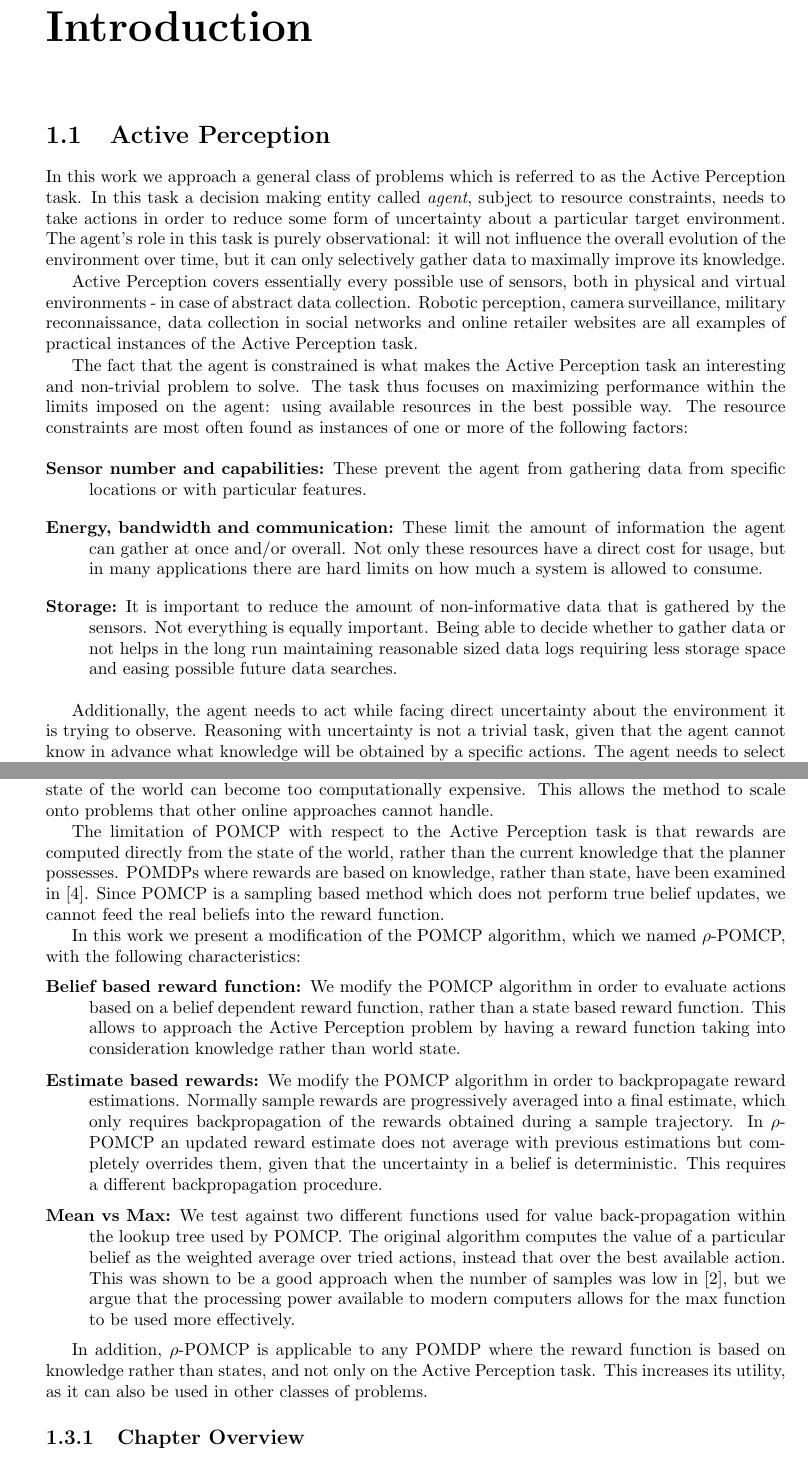
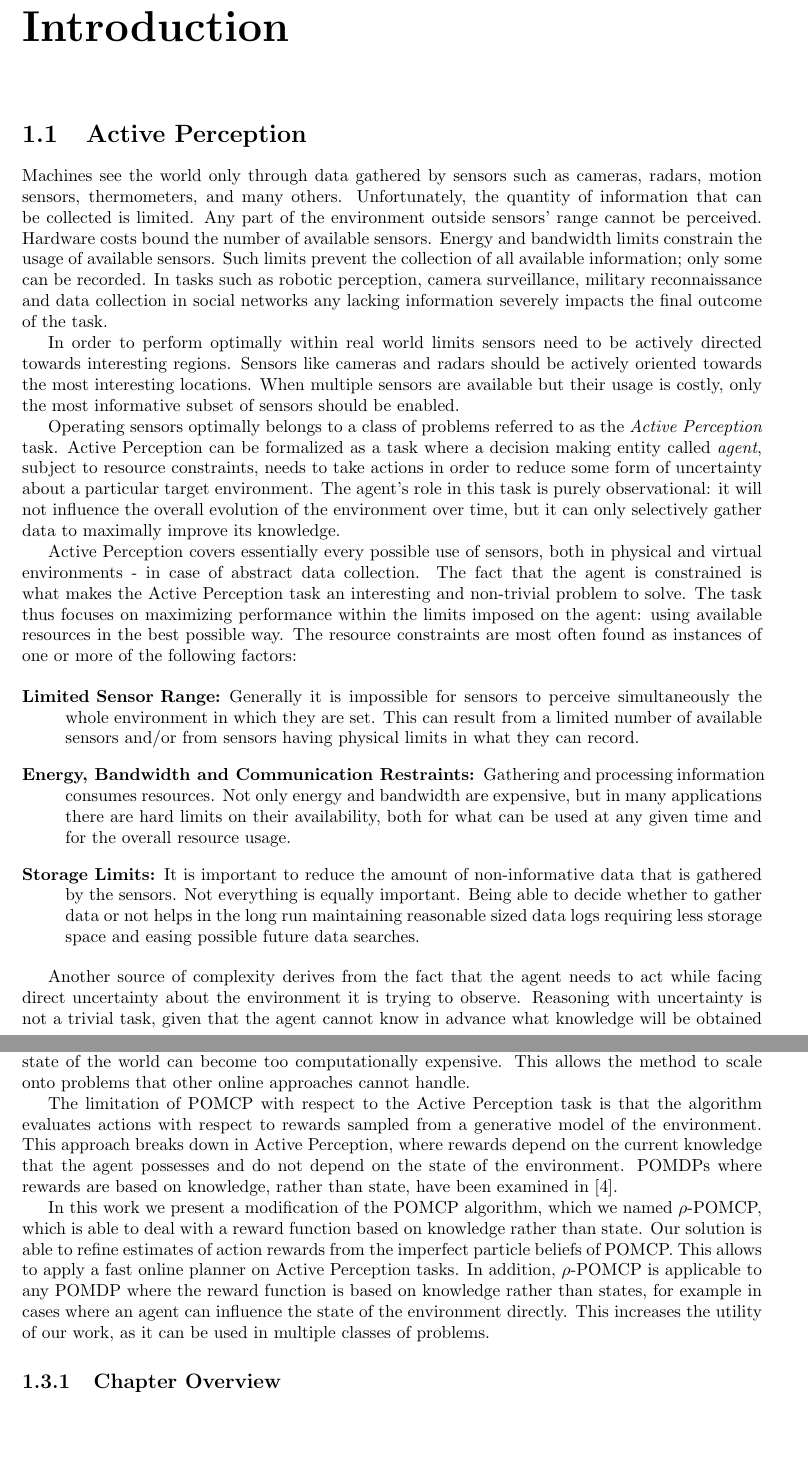
Before and after one commit to Svalorzen/MasterThesisLatex, a LaTeX document (main.tex, which reads chapters/introduction.tex): two parts of pages 4 and 6 of 28 before the commit and two parts of pages 3 and 5 of 27 after it, joined at a grey line, cut so that both start at the same text, the shorter picture padded with empty space. Compiled offline with pdfLaTeX.

Commit message:
Modifications to intro following Shimon's notes - part 1

```diff
--- a/chapters/introduction.tex
+++ b/chapters/introduction.tex
@@ -1,38 +1,52 @@
 \section{Active Perception}
 
-In this work we approach a general class of problems which is referred to as the Active
-Perception task. In this task a decision making entity called \textit{agent}, subject to resource
-constraints, needs to take actions in order to reduce some form of uncertainty about a particular
-target environment. The agent's role in this task is purely observational: it will not influence the
-overall evolution of the environment over time, but it can only selectively gather data to maximally
-improve its knowledge.
+Machines see the world only through data gathered by sensors such as cameras, radars, motion
+sensors, thermometers, and many others. Unfortunately, the quantity of information that can be
+collected is limited. Any part of the environment outside sensors' range cannot be perceived.
+Hardware costs bound the number of available sensors. Energy and bandwidth limits constrain the
+usage of available sensors. Such limits prevent the collection of all available information; only
+some can be recorded. In tasks such as robotic perception, camera surveillance, military
+reconnaissance and data collection in social networks any lacking information severely impacts the
+final outcome of the task.
+
+In order to perform optimally within real world limits sensors need to be actively directed towards
+interesting regions. Sensors like cameras and radars should be actively oriented towards the most
+interesting locations. When multiple sensors are available but their usage is costly, only the most
+informative subset of sensors should be enabled.
+
+Operating sensors optimally belongs to a class of problems referred to as the \textit{Active
+Perception} task.  Active Perception can be formalized as a task where a decision making entity
+called \textit{agent}, subject to resource constraints, needs to take actions in order to reduce
+some form of uncertainty about a particular target environment. The agent's role in this task is
+purely observational: it will not influence the overall evolution of the environment over time, but
+it can only selectively gather data to maximally improve its knowledge.
 
 Active Perception covers essentially every possible use of sensors, both in physical and virtual
-environments - in case of abstract data collection. Robotic perception, camera surveillance,
-military reconnaissance, data collection in social networks and online retailer websites are all
-examples of practical instances of the Active Perception task.
-
-The fact that the agent is constrained is what makes the Active Perception task an interesting and
-non-trivial problem to solve. The task thus focuses on maximizing performance within the limits
-imposed on the agent: using available resources in the best possible way. The resource constraints
-are most often found as instances of one or more of the following factors:
+environments - in case of abstract data collection. The fact that the agent is constrained is what
+makes the Active Perception task an interesting and non-trivial problem to solve. The task thus
+focuses on maximizing performance within the limits imposed on the agent: using available resources
+in the best possible way. The resource constraints are most often found as instances of one or more
+of the following factors:
 
 \begin{description}
-\item[Sensor number and capabilities:] These prevent the agent from gathering data from specific
-    locations or with particular features.
-\item[Energy, bandwidth and communication:] These limit the amount of information the agent can
-    gather at once and/or overall. Not only these resources have a direct cost for usage, but in
-    many applications there are hard limits on how much a system is allowed to consume.
-\item[Storage:] It is important to reduce the amount of non-informative data that is gathered by the
-    sensors. Not everything is equally important. Being able to decide whether to gather data or not
-    helps in the long run maintaining reasonable sized data logs requiring less storage space and
+\item[Limited Sensor Range:] Generally it is impossible for sensors to perceive simultaneously the
+    whole environment in which they are set. This can result from a limited number of available sensors
+    and/or from sensors having physical limits in what they can record.
+\item[Energy, Bandwidth and Communication Restraints:] Gathering and processing information consumes
+    resources. Not only energy and bandwidth are expensive, but in many applications there are hard
+    limits on their availability, both for what can be used at any given time and for the overall
+    resource usage.
+\item[Storage Limits:] It is important to reduce the amount of non-informative data that is gathered
+    by the sensors. Not everything is equally important. Being able to decide whether to gather data or
+    not helps in the long run maintaining reasonable sized data logs requiring less storage space and
     easing possible future data searches.
 \end{description}
 
-Additionally, the agent needs to act while facing direct uncertainty about the environment it is
-trying to observe. Reasoning with uncertainty is not a trivial task, given that the agent cannot
-know in advance what knowledge will be obtained by a specific actions. The agent needs to select the
-best action given only a certain belief on the current state of the environment.
+Another source of complexity derives from the fact that the agent needs to act while facing direct
+uncertainty about the environment it is trying to observe. Reasoning with uncertainty is not a
+trivial task, given that the agent cannot know in advance what knowledge will be obtained by a
+specific actions. The agent needs to select the best action given only a certain \textit{belief} on
+the current state of the environment.
 
 In this work we present an autonomous system that tackles some of the challenges that characterize
 the Active Perception task:
@@ -159,37 +177,39 @@ world using particles, improving performance when the maintaining a complete bel
 of the world can become too computationally expensive. This allows the method to scale onto problems
 that other online approaches cannot handle.
 
-The limitation of POMCP with respect to the Active Perception task is that rewards are computed
-directly from the state of the world, rather than the current knowledge that the planner possesses.
-POMDPs where rewards are based on knowledge, rather than state, have been examined in
-\cite{cit:rpomdp}. Since POMCP is a sampling based method which does not perform true belief
-updates, we cannot feed the real beliefs into the reward function.
+The limitation of POMCP with respect to the Active Perception task is that the algorithm evaluates
+actions with respect to rewards sampled from a generative model of the environment. This approach
+breaks down in Active Perception, where rewards depend on the current knowledge that the agent
+possesses and do not depend on the state of the environment. POMDPs where rewards are based on
+knowledge, rather than state, have been examined in \cite{cit:rpomdp}.
 
-In this work we present a modification of the POMCP algorithm, which we named $\rho$-POMCP, with the
-following characteristics:
+In this work we present a modification of the POMCP algorithm, which we named $\rho$-POMCP, which is
+able to deal with a reward function based on knowledge rather than state. Our solution is able to
+refine estimates of action rewards from the imperfect particle beliefs of POMCP. This allows to
+apply a fast online planner on Active Perception tasks. In addition, $\rho$-POMCP is applicable to
+any POMDP where the reward function is based on knowledge rather than states, for example in cases
+where an agent can influence the state of the environment directly. This increases the utility of
+our work, as it can be used in multiple classes of problems.
 
-\begin{description}
-    \item[Belief based reward function:] We modify the POMCP algorithm in order to evaluate actions
-        based on a belief dependent reward function, rather than a state based reward function. This
-        allows to approach the Active Perception problem by having a reward function taking into
-        consideration knowledge rather than world state.
-    \item[Estimate based rewards:] We modify the POMCP algorithm in order to backpropagate reward
-        estimations. Normally sample rewards are progressively averaged into a final estimate, which
-        only requires backpropagation of the rewards obtained during a sample trajectory. In
-        $\rho$-POMCP an updated reward estimate does not average with previous estimations but
-        completely overrides them, given that the uncertainty in a belief is deterministic.
-        This requires a different backpropagation procedure.
-    \item[Mean vs Max:] We test against two different functions used for value back-propagation within
-        the lookup tree used by POMCP. The original algorithm computes the value of a particular
-        belief as the weighted average over tried actions, instead that over the best available
-        action. This was shown to be a good approach when the number of samples was low in
-        \cite{cit:mcts}, but we argue that the processing power available to modern computers allows
-        for the max function to be used more effectively.
-\end{description}
 
-In addition, $\rho$-POMCP is applicable to any POMDP where the reward function is based on knowledge
-rather than states, and not only on the Active Perception task. This increases its utility, as it
-can also be used in other classes of problems.
+% \begin{description}
+%     \item[Belief based reward function:] We modify the POMCP algorithm in order to evaluate actions
+%         based on a belief dependent reward function, rather than a state based reward function. This
+%         allows to approach the Active Perception problem by having a reward function taking into
+%         consideration knowledge rather than world state.
+%     \item[Estimate based rewards:] We modify the POMCP algorithm in order to backup reward
+%         estimations. Normally sample rewards are progressively averaged into a final estimate, which
+%         only requires backup of the rewards obtained during a sample trajectory. In
+%         $\rho$-POMCP an updated reward estimate does not average with previous estimations but
+%         completely overrides them, given that the uncertainty in a belief is deterministic.
+%         This requires a different backup procedure.
+%     \item[Mean vs Max:] We test against two different functions used for value back-propagation within
+%         the lookup tree used by POMCP. The original algorithm computes the value of a particular
+%         belief as the weighted average over tried actions, instead that over the best available
+%         action. This was shown to be a good approach when the number of samples was low in
+%         \cite{cit:mcts}, but we argue that the processing power available to modern computers allows
+%         for the max function to be used more effectively.
+% \end{description}
 
 % This may go into experiments.. is our approach completely independent of application?
 %
```
Also changed, not shown: chapters/approach.tex (+11 -12 lines), chapters/background.tex (+57 -82 lines), chapters/solutions.tex (+6 -8 lines), chapters/introduction.tex (34 more changed lines).
